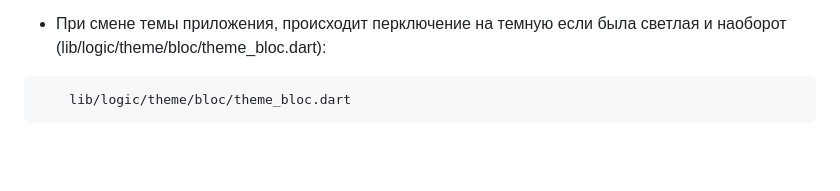
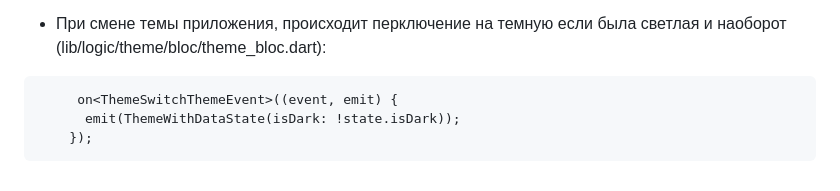
Before and after one commit to Elf80lvl/eff_mob_test_app, a Markdown page: README.md, the part around the change printed below. Drawn GitHub-style; blank space fills up the shorter version.

````diff
--- a/README.md
+++ b/README.md
@@ -107,5 +107,7 @@ _Вмеcто того, чтобы добавлять объектов персо
 <b>5. Пользователь переходит на страницу настроек</b>
 * При смене темы приложения, происходит перключение на темную если была светлая и наоборот (lib/logic/theme/bloc/theme_bloc.dart):
 ```
-    lib/logic/theme/bloc/theme_bloc.dart
+     on<ThemeSwitchThemeEvent>((event, emit) {
+      emit(ThemeWithDataState(isDark: !state.isDark));
+    });
 ```
````
Also changed, not shown: other parts of README.md (+28 -28 lines).
